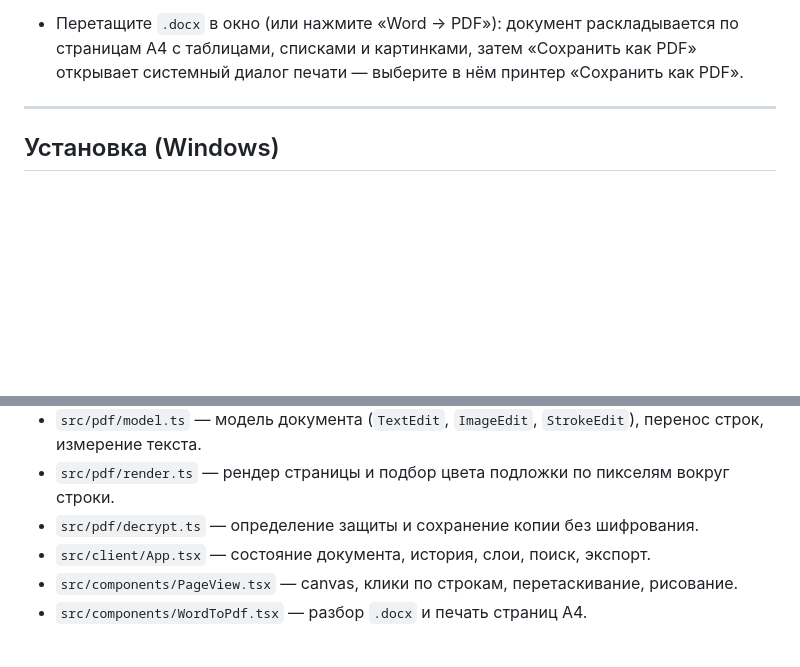
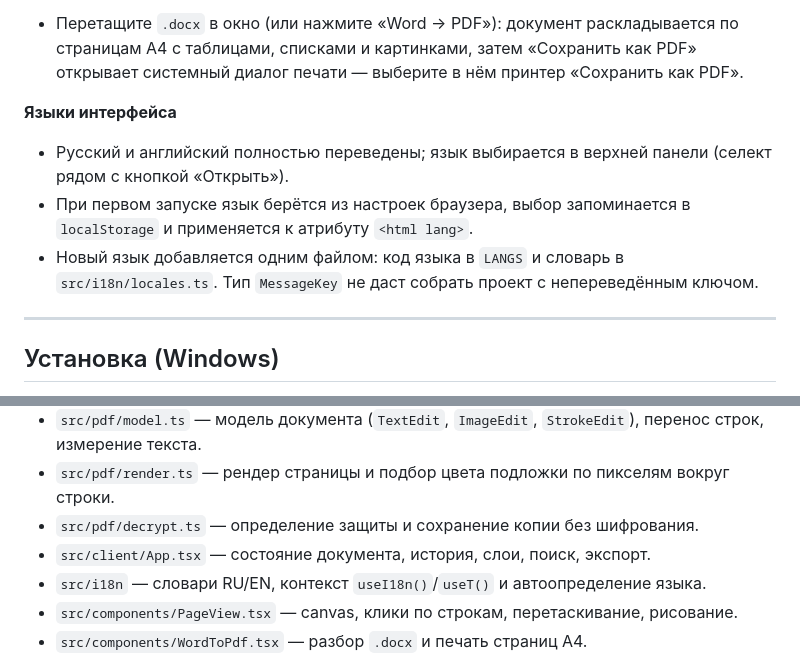
Before and after one commit to loresto/Free-PDF-Editor, a Markdown page: README.md, 2 parts joined by grey strips. Drawn GitHub-style; blank space fills up the shorter version.

```diff
--- a/README.md
+++ b/README.md
@@ -35,6 +39,14 @@
 - Перетащите `.docx` в окно (или нажмите «Word → PDF»): документ раскладывается по страницам A4
   с таблицами, списками и картинками, затем «Сохранить как PDF» открывает системный диалог
   печати — выберите в нём принтер «Сохранить как PDF».
+
+**Языки интерфейса**
+- Русский и английский полностью переведены; язык выбирается в верхней панели (селект рядом
+  с кнопкой «Открыть»).
+- При первом запуске язык берётся из настроек браузера, выбор запоминается в `localStorage`
+  и применяется к атрибуту `<html lang>`.
+- Новый язык добавляется одним файлом: код языка в `LANGS` и словарь в `src/i18n/locales.ts`.
+  Тип `MessageKey` не даст собрать проект с непереведённым ключом.
 
 ---
 
@@ -117,6 +129,7 @@ ls dist/pages/assets dist/pages/fonts
 - `src/pdf/render.ts` — рендер страницы и подбор цвета подложки по пикселям вокруг строки.
 - `src/pdf/decrypt.ts` — определение защиты и сохранение копии без шифрования.
 - `src/client/App.tsx` — состояние документа, история, слои, поиск, экспорт.
+- `src/i18n` — словари RU/EN, контекст `useI18n()`/`useT()` и автоопределение языка.
 - `src/components/PageView.tsx` — canvas, клики по строкам, перетаскивание, рисование.
 - `src/components/WordToPdf.tsx` — разбор `.docx` и печать страниц A4.
 
```
Also changed, not shown: other parts of README.md (+4 -0 lines), docs/screenshots/editor.png (added), docs/screenshots/home.png (added), 14 other files.
